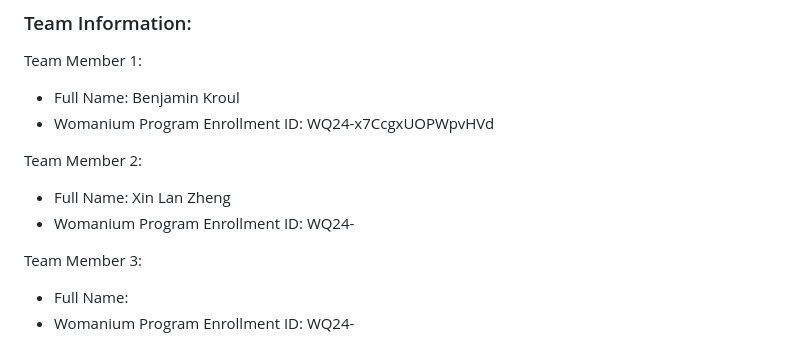
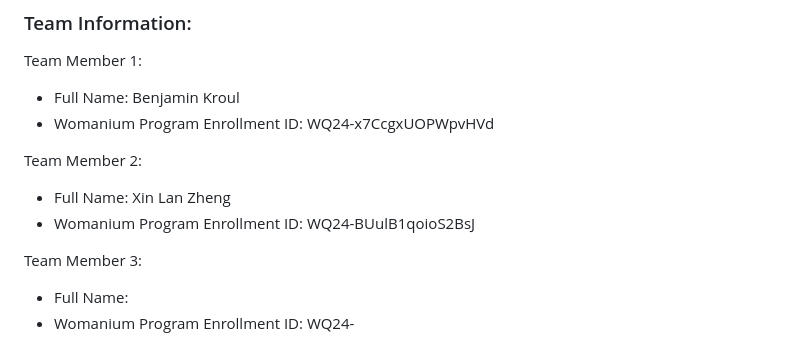
Before and after one commit to picklenchips/QUANTUM-GRID-OPTIMIZATION, a Markdown page: README.md, the part around the change. GitHub-like rendering.

```diff
--- a/README.md
+++ b/README.md
@@ -38,7 +38,7 @@ Team Member 1:
 
 Team Member 2:
  - Full Name: Xin Lan Zheng
- - Womanium Program Enrollment ID: WQ24-
+ - Womanium Program Enrollment ID: WQ24-BUulB1qoioS2BsJ
 
 Team Member 3:
  - Full Name:
```
